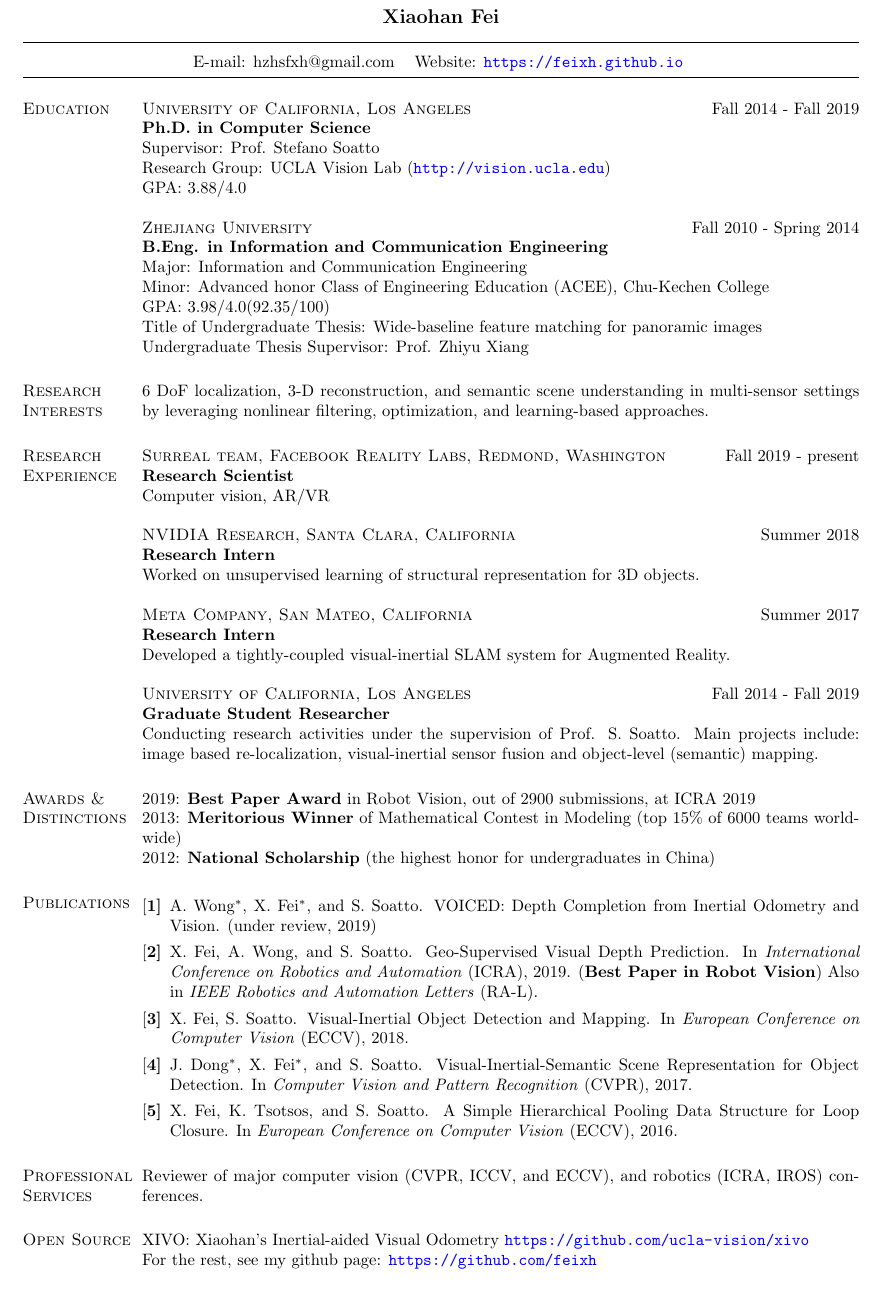
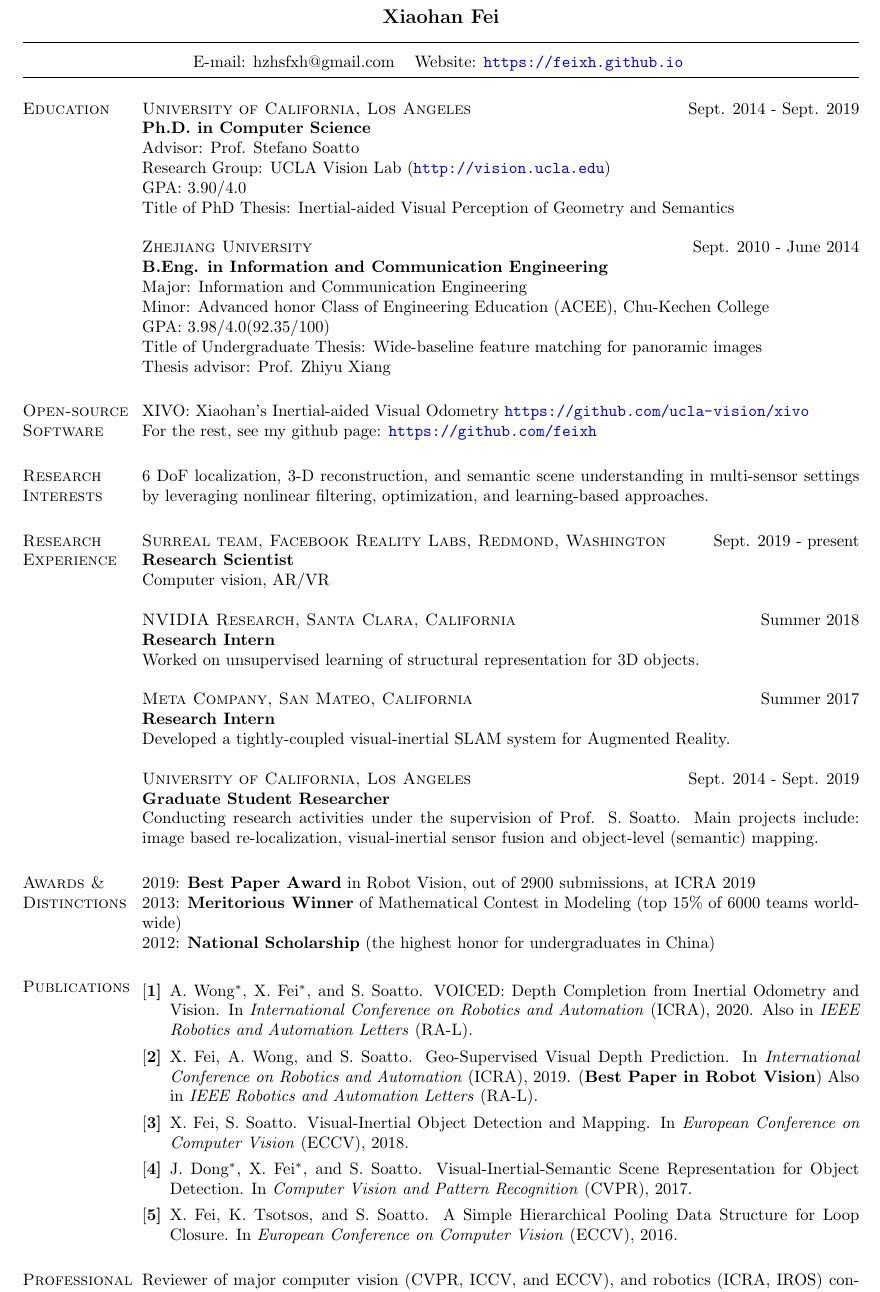
Before and after one commit to feixh/feixh.github.com, a LaTeX CV (assets/feixh.tex): part of page 1 of 2, cut so that both start at the same text. Compiled offline with pdfLaTeX.

Commit message:
update with accepted icra 2020 paper

```diff
--- a/assets/feixh.tex
+++ b/assets/feixh.tex
@@ -61,20 +61,26 @@
 \begin{resume}
 
 \section{\textsc{Education}}
-\textsc{University of California, Los Angeles}\hfill{Fall 2014 - Fall 2019}\\
+\textsc{University of California, Los Angeles}\hfill{Sept. 2014 - Sept. 2019}\\
 {\bf Ph.D. in Computer Science}\\
-Supervisor: Prof. Stefano Soatto\\
+Advisor: Prof. Stefano Soatto\\
 Research Group: UCLA Vision Lab (\url{http://vision.ucla.edu})\\
-GPA: $3.88/4.0$
+GPA: $3.90/4.0$ \\
+Title of PhD Thesis: Inertial-aided Visual Perception of Geometry and Semantics
 
-\textsc{Zhejiang University}\hfill{Fall 2010 - Spring 2014}\\
+\textsc{Zhejiang University}\hfill{Sept. 2010 - June 2014}\\
 {\bf B.Eng. in Information and Communication Engineering}\\
 Major: Information and Communication Engineering\\
 Minor: Advanced honor Class of Engineering Education (ACEE), Chu-Kechen College\\
 GPA: $3.98/4.0 (92.35/100)$\\
 Title of Undergraduate Thesis: Wide-baseline feature matching for panoramic images\\
-Undergraduate Thesis Supervisor: Prof. Zhiyu Xiang
+Thesis advisor: Prof. Zhiyu Xiang
 % \\\hrule
+
+\section{\textsc{Open-source\\Software}}
+XIVO: Xiaohan's Inertial-aided Visual Odometry \url{https://github.com/ucla-vision/xivo}\\
+For the rest, see my github page: \url{https://github.com/feixh}
+
 
 \section{\textsc{Research\\Interests}}
 6 DoF localization, 3-D reconstruction, and semantic scene understanding in multi-sensor settings by leveraging nonlinear filtering, optimization, and learning-based approaches.
@@ -82,7 +88,7 @@ Undergraduate Thesis Supervisor: Prof. Zhiyu Xiang
 
 \section{\textsc{Research\\Experience}}
 
-\textsc{Surreal team, Facebook Reality Labs, Redmond, Washington}\hfill Fall 2019 - present \\
+\textsc{Surreal team, Facebook Reality Labs, Redmond, Washington}\hfill Sept. 2019 - present \\
 \textbf{Research Scientist}\\
 Computer vision, AR/VR
 
@@ -94,7 +100,7 @@ Worked on unsupervised learning of structural representation for 3D objects.
 \textbf{Research Intern}\\
 Developed a tightly-coupled visual-inertial SLAM system for Augmented Reality.
 
-\textsc{University of California, Los Angeles}\hfill Fall 2014 - Fall 2019\\
+\textsc{University of California, Los Angeles}\hfill Sept. 2014 - Sept. 2019\\
 \textbf{Graduate Student Researcher}\\
 Conducting research activities under the supervision of Prof. S. Soatto. Main projects include: image based re-localization, visual-inertial sensor fusion and object-level (semantic) mapping.
 
@@ -116,7 +122,8 @@ Conducting research activities under the supervision of Prof. S. Soatto. Main pr
 
 \begin{enumerate}[label={[\bf\arabic*]},leftmargin=*]
 \item
-A. Wong$^*$, X. Fei$^*$, and S. Soatto. VOICED: Depth Completion from Inertial Odometry and Vision. (under review, 2019)
+A. Wong$^*$, X. Fei$^*$, and S. Soatto. VOICED: Depth Completion from Inertial Odometry and Vision.
+In \textit{International Conference on Robotics and Automation} (ICRA), 2020. Also in \textit{IEEE Robotics and Automation Letters} (RA-L).
 \item
 X. Fei, A. Wong, and S. Soatto. Geo-Supervised Visual Depth Prediction.
 In \textit{International Conference on Robotics and Automation} (ICRA), 2019.
@@ -136,10 +143,6 @@ In \textit{European Conference on Computer Vision} (ECCV), 2016.
 \section{\textsc{Professional\\Services}}
 Reviewer of major computer vision (CVPR, ICCV, and ECCV), and robotics (ICRA, IROS) conferences.
 
-\section{\textsc{Open Source}}
-XIVO: Xiaohan's Inertial-aided Visual Odometry \url{https://github.com/ucla-vision/xivo}\\
-For the rest, see my github page: \url{https://github.com/feixh}
-
 \section{\textsc{Talks \&\\Workshops}}
 \textit{Inertial-aided Visual Perception for Localization, Mapping, and Detection}, at MagicLeap, Microsoft Research, Facebook Reality Labs, 2019.\\
 \textit{Visual-Inertial-Semantic Scene Representation}, at Bridges to 3D Workshop, CVPR 2017.
```
Also changed, not shown: assets/feixh.pdf, assets/feixh.tex (2 more changed lines).
